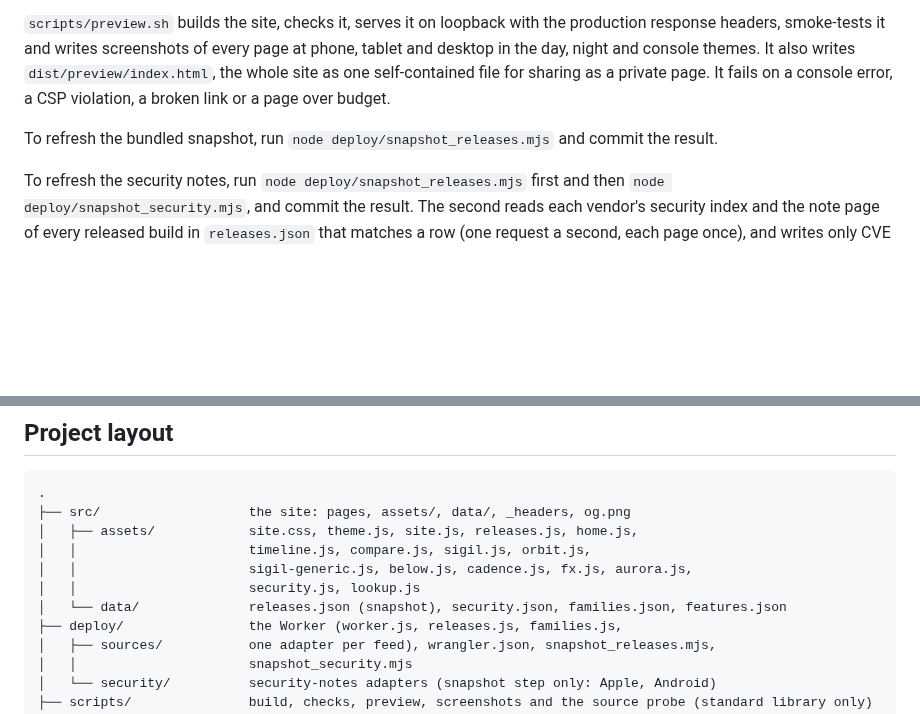
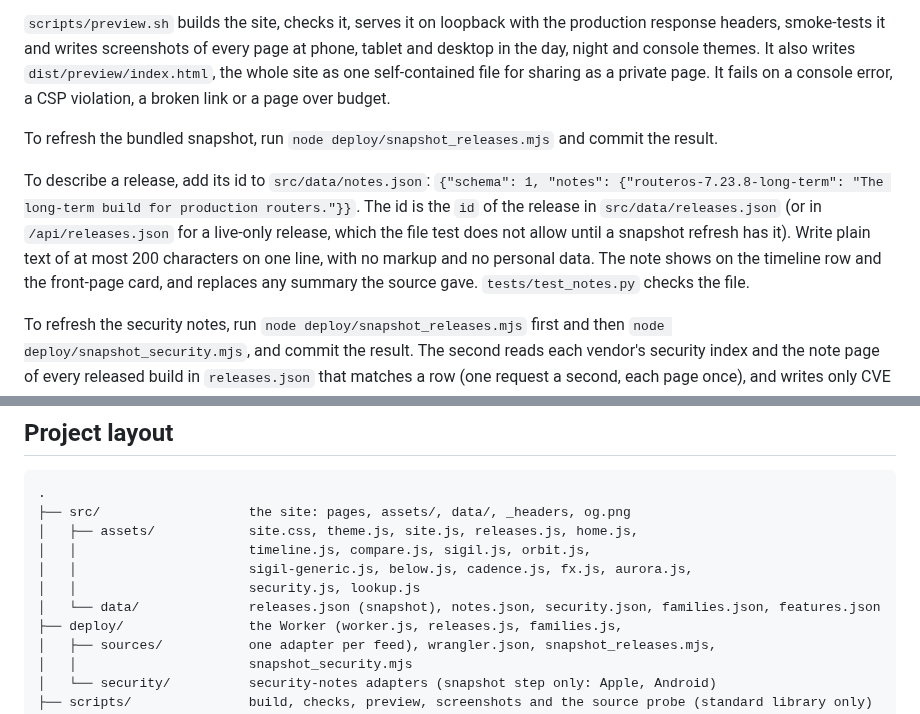
Before and after one commit to greenblacked/Orbit, a Markdown page: README.md, 2 parts joined by grey strips. Rendered like a GitHub page; blank space fills up the shorter version.

Commit message:
Document release summaries and the notes file

```diff
--- a/README.md
+++ b/README.md
@@ -113,6 +113,8 @@ bash scripts/preview.sh --channel chrome         # or --executable PATH, or PLAY
 
 To refresh the bundled snapshot, run `node deploy/snapshot_releases.mjs` and commit the result.
 
+To describe a release, add its id to `src/data/notes.json`: `{"schema": 1, "notes": {"routeros-7.23.8-long-term": "The long-term build for production routers."}}`. The id is the `id` of the release in `src/data/releases.json` (or in `/api/releases.json` for a live-only release, which the file test does not allow until a snapshot refresh has it). Write plain text of at most 200 characters on one line, with no markup and no personal data. The note shows on the timeline row and the front-page card, and replaces any summary the source gave. `tests/test_notes.py` checks the file.
+
 To refresh the security notes, run `node deploy/snapshot_releases.mjs` first and then `node deploy/snapshot_security.mjs`, and commit the result. The second reads each vendor's security index and the note page of every released build in `releases.json` that matches a row (one request a second, each page once), and writes only CVE ids, titles, dates and URLs to `src/data/security.json`. A vendor whose index cannot be read keeps its old data, is marked `failed` and makes the script exit non-zero. Apple and Android are driven so far (Android reads the AOSP build-numbers page for patch levels and one bulletin per month; the build-numbers page and up to 200 bulletins); the adapters are in `deploy/security/`. Where the vendors cannot be reached from your machine, run the **Security snapshot** workflow by hand (Actions, Run workflow) on a branch whose `src/data/releases.json` is current (refresh and merge that first; the workflow does not run `snapshot_releases.mjs`): it prints the file base64-encoded between two marker lines, with its size and SHA-256, in the job log. Download the raw log (`job.log`) and run `sed -n '/^[^ ]* -----BEGIN SECURITY JSON BASE64-----$/,/^[^ ]* -----END SECURITY JSON BASE64-----$/p' job.log | sed '1d;$d' | cut -d' ' -f2- | base64 -d > src/data/security.json && sha256sum src/data/security.json`, compare the digest with the logged `sha256:` and open a pull request. It commits nothing and holds no secret.
 
 ## Engineering standards
@@ -154,7 +156,7 @@ The preferred rollback is a new patch release with the change reverted. The one-
 │   │                      timeline.js, compare.js, sigil.js, orbit.js,
 │   │                      sigil-generic.js, below.js, cadence.js, fx.js, aurora.js,
 │   │                      security.js, lookup.js
-│   └── data/              releases.json (snapshot), security.json, families.json, features.json
+│   └── data/              releases.json (snapshot), notes.json, security.json, families.json, features.json
 ├── deploy/                the Worker (worker.js, releases.js, families.js,
 │   ├── sources/           one adapter per feed), wrangler.json, snapshot_releases.mjs,
 │   │                      snapshot_security.mjs
```
Also changed, not shown: docs/architecture.md (+2 -1 lines).
